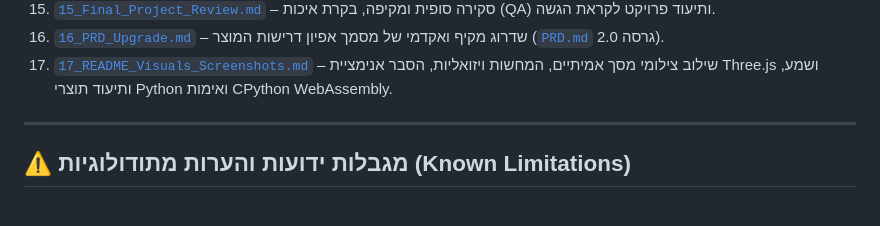
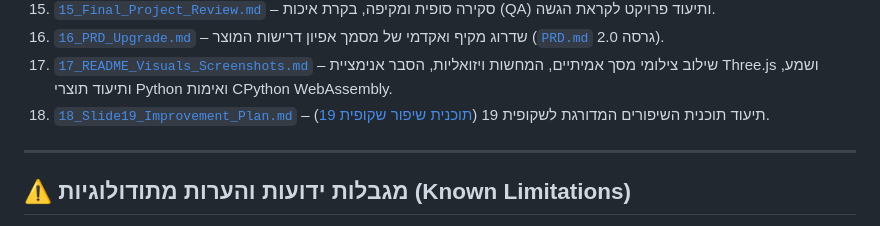
Before and after one commit to shamssabbagh/SHM-2026, a Markdown page: README.md, the part around the change. Drawn GitHub-style.

Commit message:
Document staged improvement plan for slide 19

```diff
--- a/README.md
+++ b/README.md
@@ -333,6 +333,7 @@ def calculate_anchoring(base_price, anchor_price):
 15. [`15_Final_Project_Review.md`](file:///c:/Users/shams/OneDrive/Documents/GitHub/SHM-2026/prompts/15_Final_Project_Review.md) – סקירה סופית ומקיפה, בקרת איכות (QA) ותיעוד פרויקט לקראת הגשה.
 16. [`16_PRD_Upgrade.md`](file:///c:/Users/shams/OneDrive/Documents/GitHub/SHM-2026/prompts/16_PRD_Upgrade.md) – שדרוג מקיף ואקדמי של מסמך אפיון דרישות המוצר ([`PRD.md`](file:///c:/Users/shams/OneDrive/Documents/GitHub/SHM-2026/PRD.md) גרסה 2.0).
 17. [`17_README_Visuals_Screenshots.md`](file:///c:/Users/shams/OneDrive/Documents/GitHub/SHM-2026/prompts/17_README_Visuals_Screenshots.md) – שילוב צילומי מסך אמיתיים, המחשות ויזואליות, הסבר אנימציית Three.js ושמע, ותיעוד תוצרי Python ואימות CPython WebAssembly.
+18. [`18_Slide19_Improvement_Plan.md`](prompts/18_Slide19_Improvement_Plan.md) – תיעוד תוכנית השיפורים המדורגת לשקופית 19 ([תוכנית שיפור שקופית 19](docs/slide19-improvement-plan.md)).
 
 ---
 
```
Also changed, not shown: docs/slide19-improvement-plan.md (added, +83 -0 lines), prompts/18_Slide19_Improvement_Plan.md (added, +75 -0 lines).
